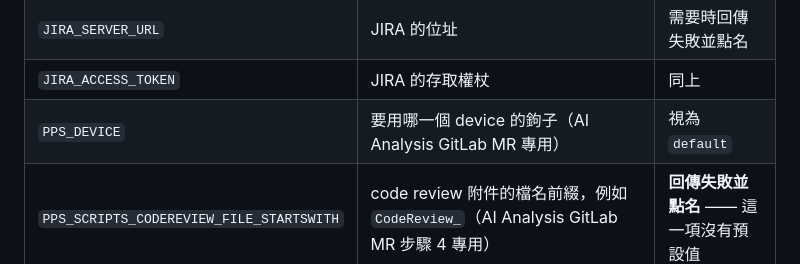
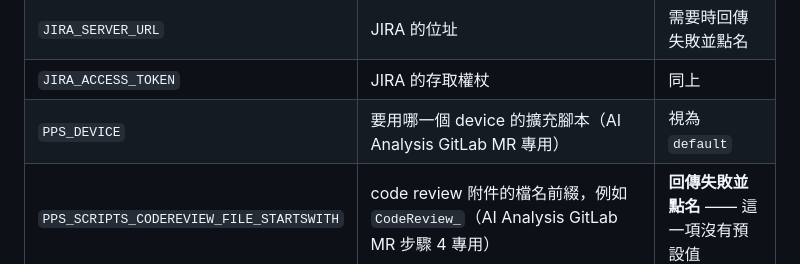
Before and after one commit to JonasHuang178/PPS2_0DevTool, a Markdown page: scripts/AUTHORING.md, the part around the change. Rendered like a GitHub page.

Commit message:
Use 擴充腳本 in the specs too
規格與文件各講各的話，讀的人會以為那是兩種東西。spec.md 168 處、AUTHORING.md 與
種類目錄範本各 1 處，一起換成「擴充腳本」。

量詞與指示詞跟著調（某個 -> 某一支、哪一個 -> 哪一支），Scenario 標題一併更新。
openspec/changes/archive/ 不動：那是已經發生過的提案紀錄。

Co-Authored-By: Claude Opus 5 <noreply@anthropic.com>

```diff
--- a/scripts/AUTHORING.md
+++ b/scripts/AUTHORING.md
@@ -316,7 +316,7 @@ Jira_Server_URL       ->   JIRA_SERVER_URL
 | `GITLAB_VERIFY_SSL` | `true` / `false`，**未設定視為 `false`**（不驗證） | 視為不驗證 |
 | `JIRA_SERVER_URL` | JIRA 的位址 | 需要時回傳失敗並點名 |
 | `JIRA_ACCESS_TOKEN` | JIRA 的存取權杖 | 同上 |
-| `PPS_DEVICE` | 要用哪一個 device 的鉤子（AI Analysis GitLab MR 專用） | 視為 `default` |
+| `PPS_DEVICE` | 要用哪一個 device 的擴充腳本（AI Analysis GitLab MR 專用） | 視為 `default` |
 | `PPS_SCRIPTS_CODEREVIEW_FILE_STARTSWITH` | code review 附件的檔名前綴，例如 `CodeReview_`（AI Analysis GitLab MR 步驟 4 專用） | **回傳失敗並點名** —— 這一項沒有預設值 |
 
 最後一項刻意沒有預設值：給了預設值的話，漏設時會靜默改用一個部署者沒選的前綴，而症狀
```
Also changed, not shown: 2 other files.
